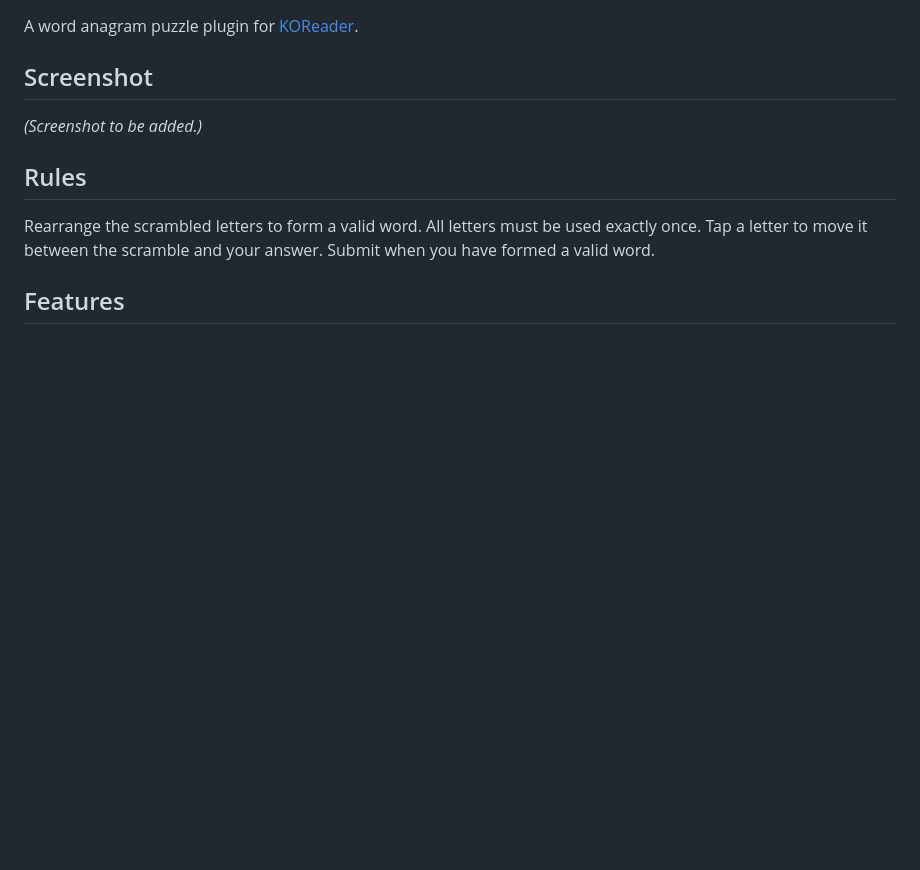
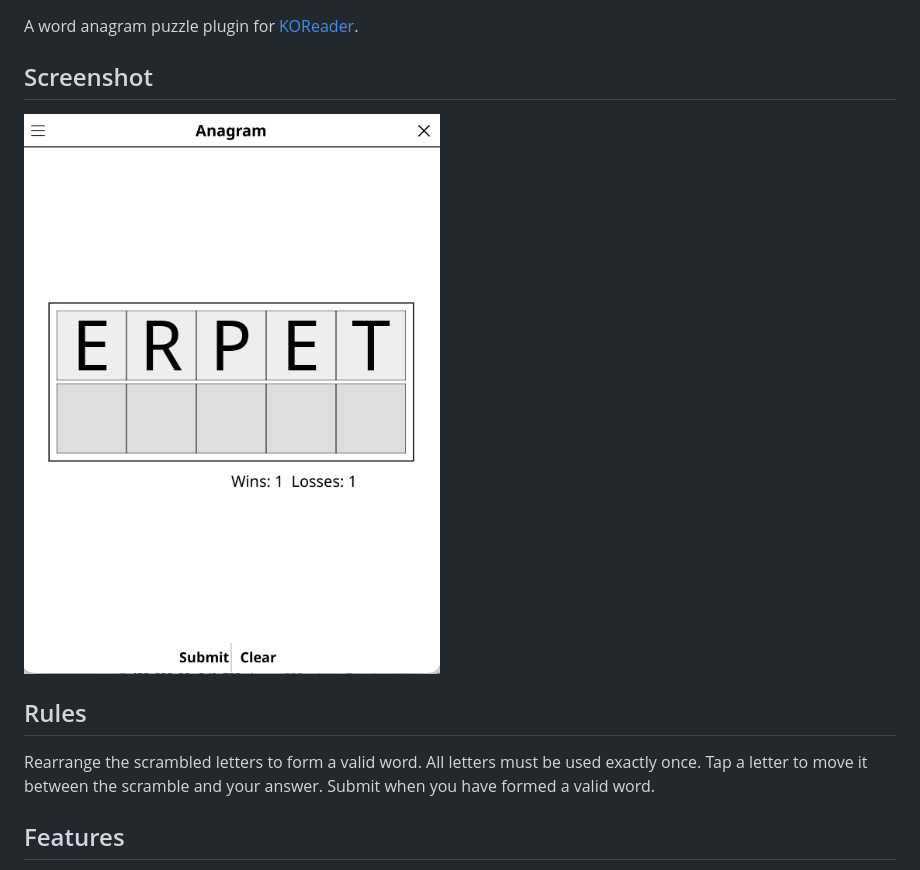
Before and after one commit to t2ym5u/anagram.koplugin, a Markdown page: README.md, the part around the change. Drawn GitHub-style; pictures changed too: images/anagram.png (added); blank space fills up the shorter version.

Commit message:
docs: add screenshot to README

```diff
--- a/README.md
+++ b/README.md
@@ -4,7 +4,7 @@ A word anagram puzzle plugin for [KOReader](https://github.com/koreader/koreader
 
 ## Screenshot
 
-*(Screenshot to be added.)*
+![Screenshot](images/anagram.png)
 
 ## Rules
 
```
